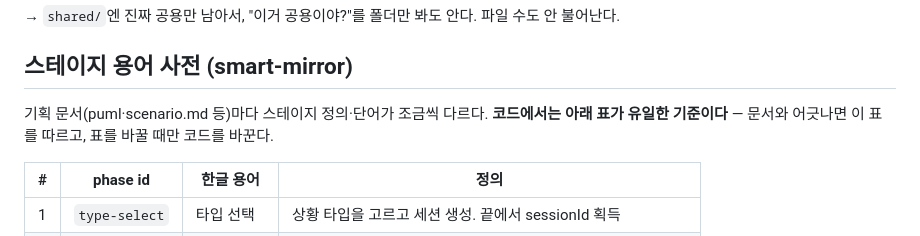
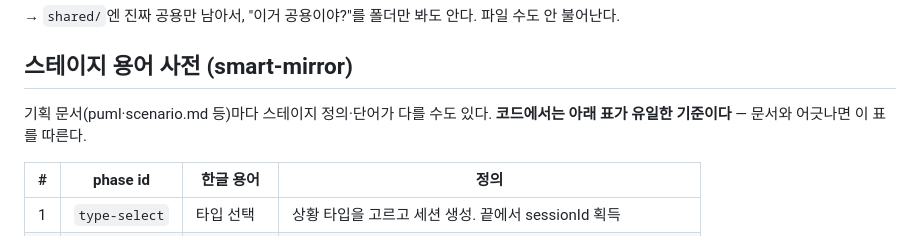
Before and after one commit to fhdnwlqkd/daily-rehearsal, a Markdown page: frontend/CLAUDE.md, the part around the change. Drawn GitHub-style.

Commit message:
[#89] docs: 스테이지 용어 사전 문구 다듬기

```diff
--- a/frontend/CLAUDE.md
+++ b/frontend/CLAUDE.md
@@ -57,8 +57,8 @@ function MockQr() { ... }   // export 안 함 = 이 파일 전용
 
 ## 스테이지 용어 사전 (smart-mirror)
 
-기획 문서(puml·scenario.md 등)마다 스테이지 정의·단어가 조금씩 다르다.
-**코드에서는 아래 표가 유일한 기준이다** — 문서와 어긋나면 이 표를 따르고, 표를 바꿀 때만 코드를 바꾼다.
+기획 문서(puml·scenario.md 등)마다 스테이지 정의·단어가 다를 수도 있다.
+**코드에서는 아래 표가 유일한 기준이다** — 문서와 어긋나면 이 표를 따른다.
 
 | #   | phase id      | 한글 용어  | 정의                                                           |
 | --- | ------------- | ---------- | -------------------------------------------------------------- |
```
